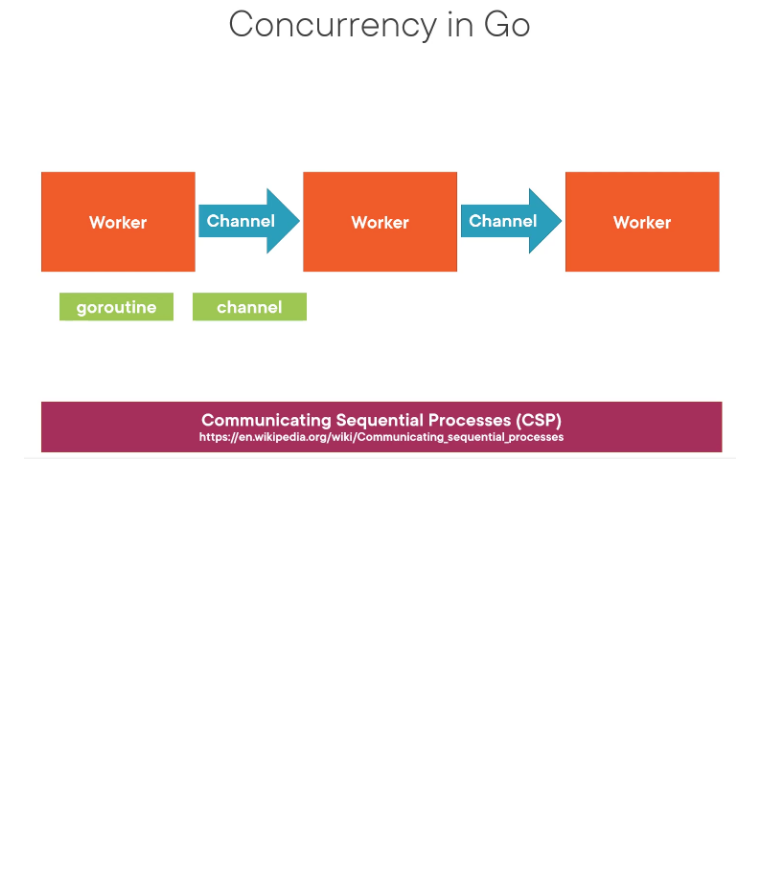
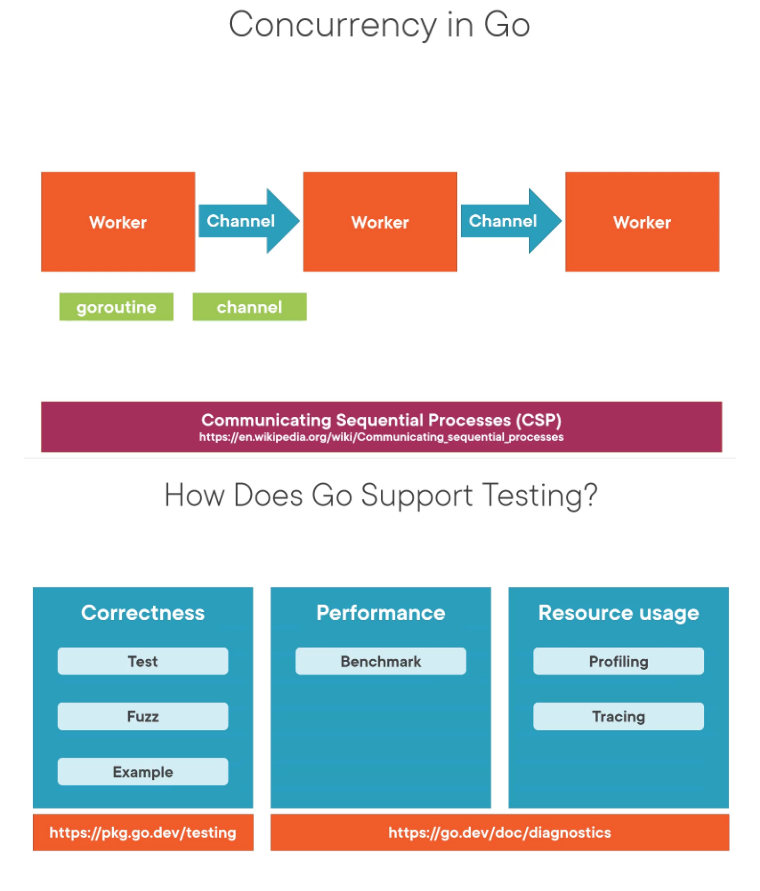
Before and after one commit to sswietoniowski/learning-go, a Markdown page: docs/why_go.md, the part around the change. GitHub-like rendering; pictures changed too: docs/img/07_how_does_go_support_testing.png (added); blank space fills up the shorter version.

```diff
--- a/docs/why_go.md
+++ b/docs/why_go.md
@@ -13,3 +13,5 @@ It is important to know motivations behind the design of Go language.
 ![Primary Use Cases](./img/05_primary_use_cases.png)
 
 ![Concurrency in Go](./img/06_concurrency_in_go.png)
+
+![How Does Go Support Testing?](./img/07_how_does_go_support_testing.png)
```
Also changed, not shown: README.md (+3 -3 lines), docs/basic_commands.md (+6 -0 lines).
